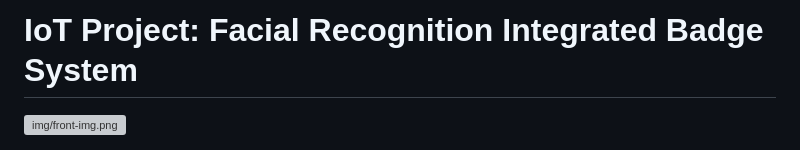
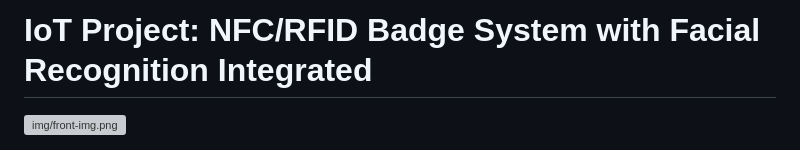
Before and after one commit to nhathuy25/iot-badge-system, a Markdown page: README.md, the part around the change. Drawn GitHub-style; grey boxes are pictures that could not be loaded.

```diff
--- a/README.md
+++ b/README.md
@@ -1,4 +1,4 @@
-# IoT Project: Facial Recognition Integrated Badge System
+# IoT Project: NFC/RFID Badge System with Facial Recognition Integrated
 
 ![img/front-img.png](img/front-img.png)
 
```
